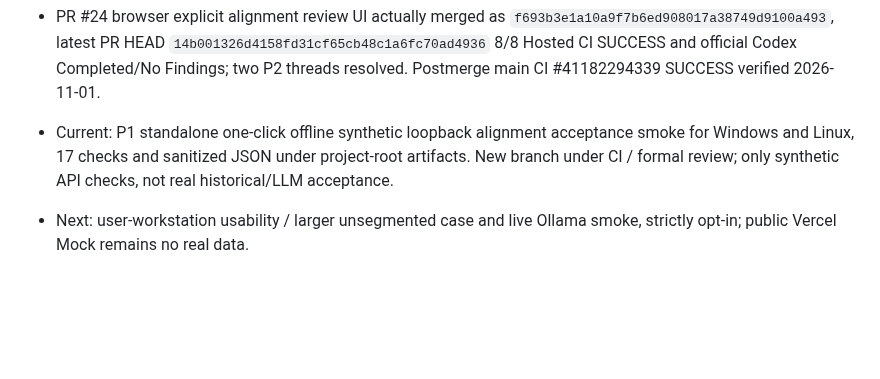
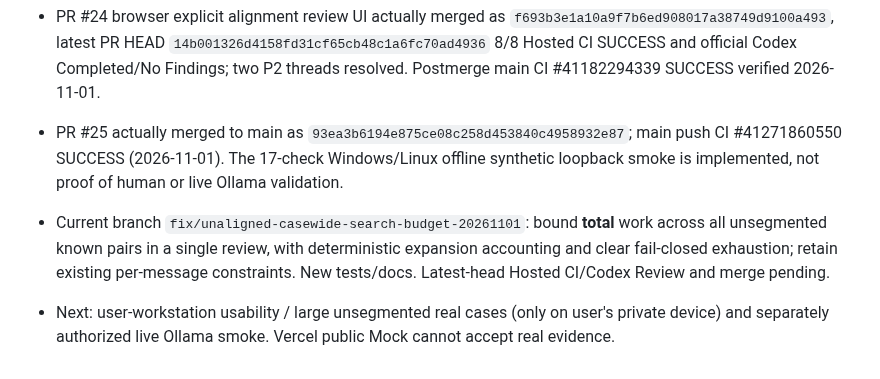
Before and after one commit to hun186/han-codebook-agent, a Markdown page: .codex/backlog.md, the part around the change. Rendered like a GitHub page; blank space fills up the shorter version.

Commit message:
docs: sync merged PR25 and next bounded-preview focus

```diff
--- a/.codex/backlog.md
+++ b/.codex/backlog.md
@@ -14,5 +14,6 @@
 - PR #22 explicit CLI researcher confirmation merged as `5c19ae6b9acf0d34125bf851b8e3959b459f26d7` after latest-head 8/8 Hosted CI, formal Codex Completed/No Findings and resolved P2 fixture; main post-merge CI pending fresh verification.
 - PR #23 merged into main as `a6ad3b60481e5e57dbd75582449cf8d5a9baa5f2` after latest-head 8/8 Hosted CI and formal Codex Completed/No Findings; main post-merge CI must be independently verified.
 - PR #24 browser explicit alignment review UI actually merged as `f693b3e1a10a9f7b6ed908017a38749d9100a493`, latest PR HEAD `14b001326d4158fd31cf65cb48c1a6fc70ad4936` 8/8 Hosted CI SUCCESS and official Codex Completed/No Findings; two P2 threads resolved. Postmerge main CI #41182294339 SUCCESS verified 2026-11-01.
-- Current: P1 standalone one-click offline synthetic loopback alignment acceptance smoke for Windows and Linux, 17 checks and sanitized JSON under project-root artifacts. New branch under CI / formal review; only synthetic API checks, not real historical/LLM acceptance.
-- Next: user-workstation usability / larger unsegmented case and live Ollama smoke, strictly opt-in; public Vercel Mock remains no real data.
+- PR #25 actually merged to main as `93ea3b6194e875ce08c258d453840c4958932e87`; main push CI #41271860550 SUCCESS (2026-11-01). The 17-check Windows/Linux offline synthetic loopback smoke is implemented, not proof of human or live Ollama validation.
+- Current branch `fix/unaligned-casewide-search-budget-20261101`: bound **total** work across all unsegmented known pairs in a single review, with deterministic expansion accounting and clear fail-closed exhaustion; retain existing per-message constraints. New tests/docs. Latest-head Hosted CI/Codex Review and merge pending.
+- Next: user-workstation usability / large unsegmented real cases (only on user's private device) and separately authorized live Ollama smoke. Vercel public Mock cannot accept real evidence.
```
